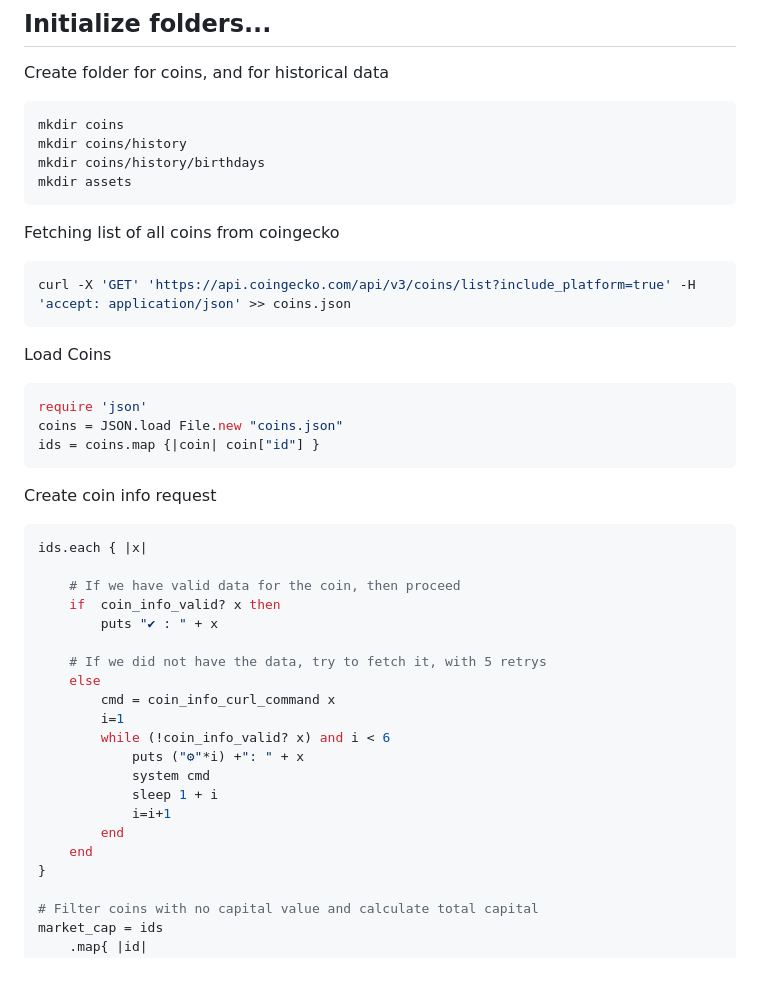
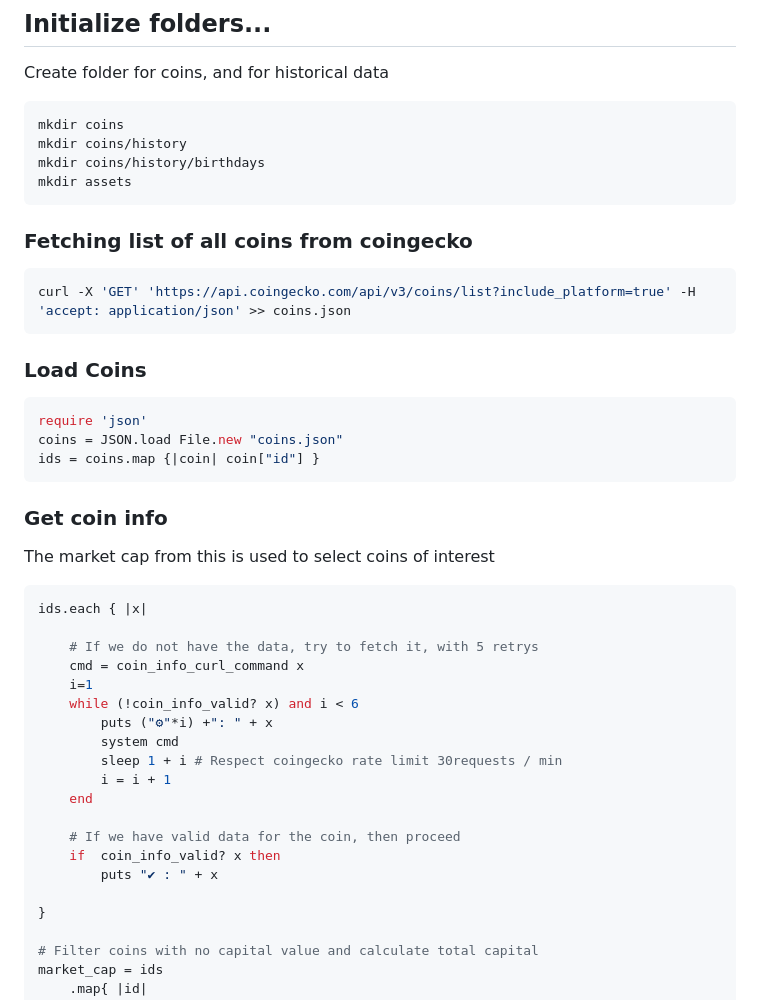
Before and after one commit to buildcomplete/crypto-capex-timeline-explorer, a Markdown page: readme.md, the part around one of its changes. Rendered like a GitHub page; blank space fills up the shorter version.

Commit message:
Tewrote get coin info section to be more similar, and arguable simpler😁

````diff
--- a/readme.md
+++ b/readme.md
@@ -38,37 +38,37 @@ mkdir coins/history/birthdays
 mkdir assets
 ```
 
-Fetching list of all coins from coingecko
+### Fetching list of all coins from coingecko
 ```bash
 curl -X 'GET' 'https://api.coingecko.com/api/v3/coins/list?include_platform=true' -H 'accept: application/json' >> coins.json
 ```
 
-Load Coins
+### Load Coins
 ```ruby
 require 'json'
 coins = JSON.load File.new "coins.json"
 ids = coins.map {|coin| coin["id"] }
 ```
 
-Create coin info request
+### Get coin info
+The market cap from this is used to select coins of interest
 ```ruby
 ids.each { |x|
+
+    # If we do not have the data, try to fetch it, with 5 retrys
+    cmd = coin_info_curl_command x
+    i=1
+    while (!coin_info_valid? x) and i < 6
+        puts ("⚙"*i) +": " + x
+        system cmd
+        sleep 1 + i # Respect coingecko rate limit 30requests / min
+        i = i + 1
+    end
 
     # If we have valid data for the coin, then proceed
     if  coin_info_valid? x then
         puts "✔ : " + x
 
-    # If we did not have the data, try to fetch it, with 5 retrys
-    else
-        cmd = coin_info_curl_command x
-        i=1
-        while (!coin_info_valid? x) and i < 6
-            puts ("⚙"*i) +": " + x
-            system cmd
-            sleep 1 + i
-            i=i+1
-        end
-    end
 }
 
 # Filter coins with no capital value and calculate total capital
````
Also changed, not shown: other parts of readme.md (+1 -1 lines).
